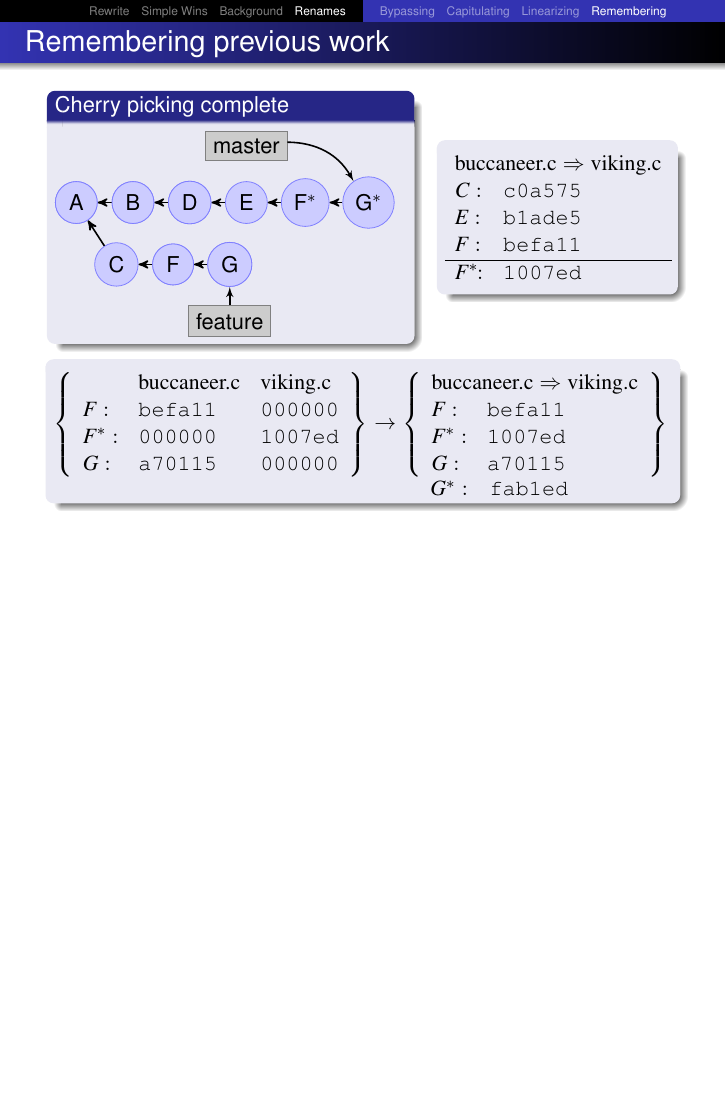
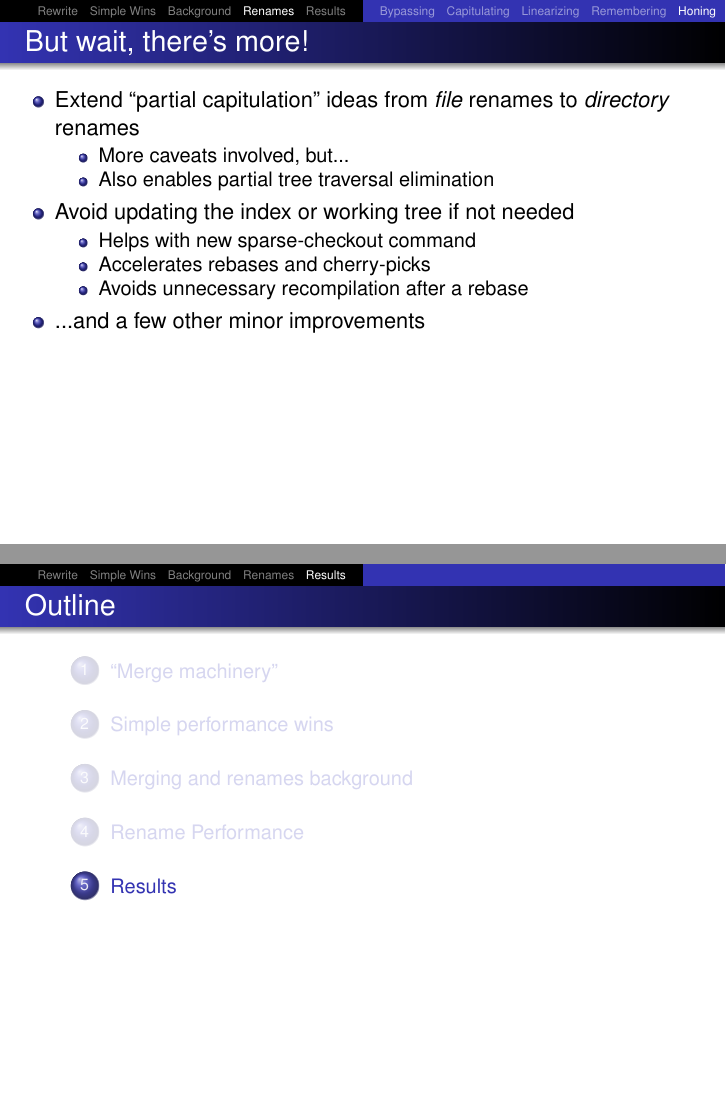
Before and after one commit to newren/presentations, LaTeX slides (merge-performance/merge-performance.tex): page 157 of 157 before the commit and pages 166 and 167 of 168 after it, the two joined at a grey line, the shorter picture padded with empty space. Compiled offline with pdfLaTeX.

Commit message:
Add slide on miscellanous improvements and a WIP for results

```diff
--- a/merge-performance/merge-performance.tex
+++ b/merge-performance/merge-performance.tex
@@ -1401,6 +1401,56 @@ void detect_renames_and_copies(...)
        \draw[orange, line width=1pt] (9.39, 4.52) ellipse (2.5em and 0.5em);
     \end{tikzpicture}
   }
+
+\end{frame}
+
+%%%%%%%%%%%%%%%%%%%%%%%%%%%%%%%%%%%%%%%%%%%%%%%%%%%%%%%%%%%%%%%%%%%%%%%%%%
+
+\subsection[Honing]{But wait, there's more!}
+\begin{frame}
+  \frametitle{But wait, there's more!}
+
+  \begin{itemize}[<+(1)->]
+
+    \item Extend ``partial capitulation'' ideas from \textit{file}
+          renames to \textit{directory} renames
+
+      \begin{itemize}
+        \item More caveats involved, but...
+        \item Also enables partial tree traversal elimination
+      \end{itemize}
+
+    \item Avoid updating the index or working tree if not needed
+
+      \begin{itemize}
+        \item Helps with new sparse-checkout command
+        \item Accelerates rebases and cherry-picks
+        \item Avoids unnecessary recompilation after a rebase
+      \end{itemize}
+
+    \item ...and a few other minor improvements
+      % * avoid re-comparing hashes (unpack_trees did it once, then we repeated)
+      % * memoize not-found results from previous runs of check_dir_renamed()
+      %   (store dir_renames + non-renames in a strmap)
+
+  \end{itemize}
+
+\end{frame}
+
+%%%%%%%%%%%%%%%%%%%%%%%%%%%%%%%%%%%%%%%%%%%%%%%%%%%%%%%%%%%%%%%%%%%%%%%%%%
+\section[Results]{Results}
+%%%%%%%%%%%%%%%%%%%%%%%%%%%%%%%%%%%%%%%%%%%%%%%%%%%%%%%%%%%%%%%%%%%%%%%%%%
+
+\begin{frame}
+  \frametitle{Results}
+
+  \vfill
+  \begin{center}
+    In Progress\\[2em]
+
+    https://github.com/newren/git/tree/ort
+  \end{center}
+  \vfill
 
 \end{frame}
 
```
